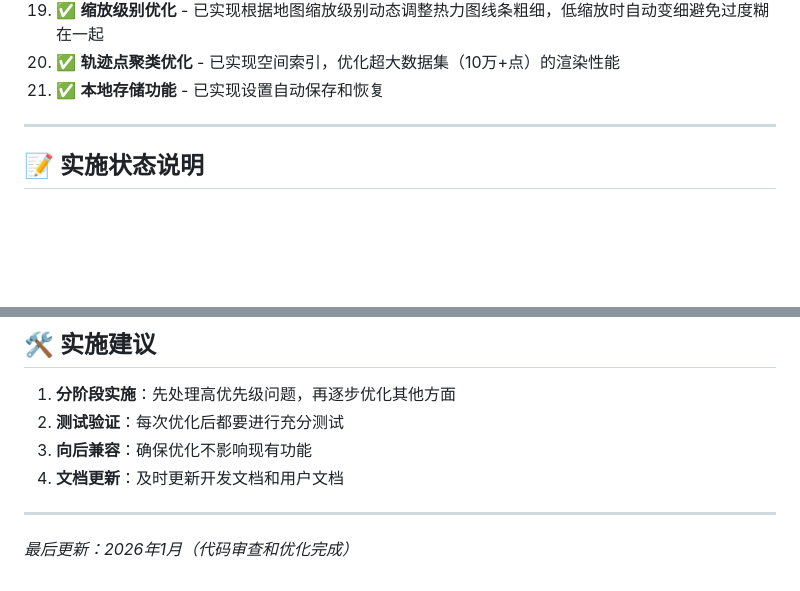
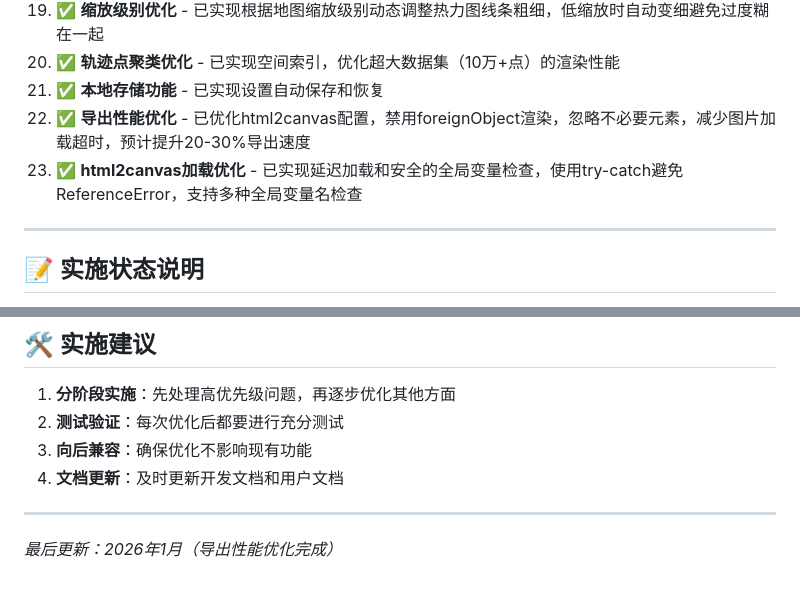
Before and after one commit to dadongshangu/cycling-heatmap-web, a Markdown page: doc/OPTIMIZATION_SUGGESTIONS.md, 2 parts joined by grey strips. Drawn GitHub-style; blank space fills up the shorter version.

Commit message:
鏇存柊OPTIMIZATION_SUGGESTIONS.md锛氭爣璁板鍑烘€ц兘浼樺寲涓哄凡瀹屾垚

```diff
--- a/doc/OPTIMIZATION_SUGGESTIONS.md
+++ b/doc/OPTIMIZATION_SUGGESTIONS.md
@@ -813,6 +813,8 @@ updateHeatmapZoom() {
 19. ✅ **缩放级别优化** - 已实现根据地图缩放级别动态调整热力图线条粗细，低缩放时自动变细避免过度糊在一起
 20. ✅ **轨迹点聚类优化** - 已实现空间索引，优化超大数据集（10万+点）的渲染性能
 21. ✅ **本地存储功能** - 已实现设置自动保存和恢复
+22. ✅ **导出性能优化** - 已优化html2canvas配置，禁用foreignObject渲染，忽略不必要元素，减少图片加载超时，预计提升20-30%导出速度
+23. ✅ **html2canvas加载优化** - 已实现延迟加载和安全的全局变量检查，使用try-catch避免ReferenceError，支持多种全局变量名检查
 
 ---
 
@@ -833,4 +835,4 @@ updateHeatmapZoom() {
 
 ---
 
-*最后更新：2026年1月（代码审查和优化完成）*
+*最后更新：2026年1月（导出性能优化完成）*
```
